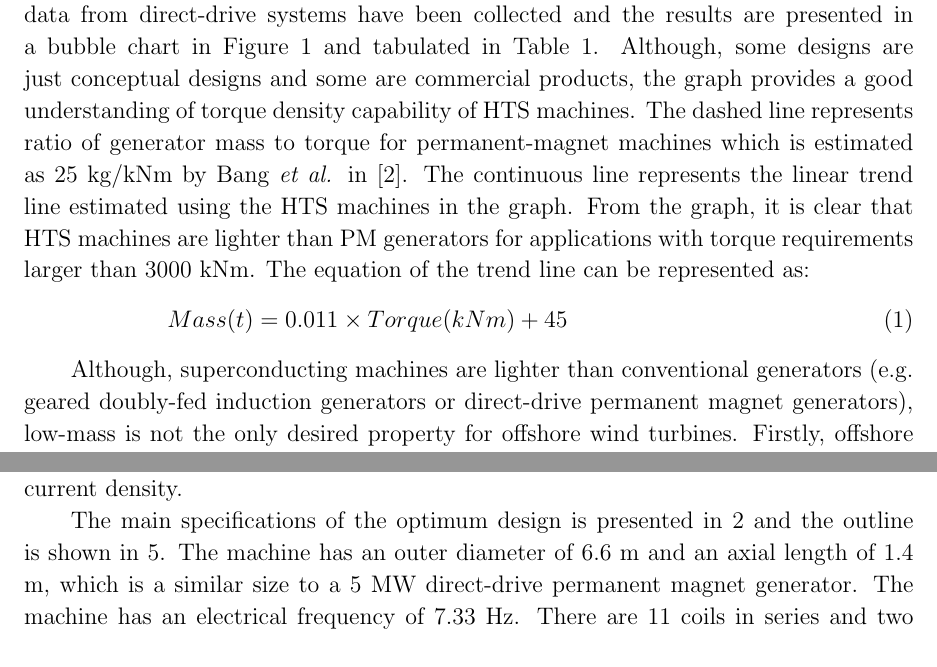
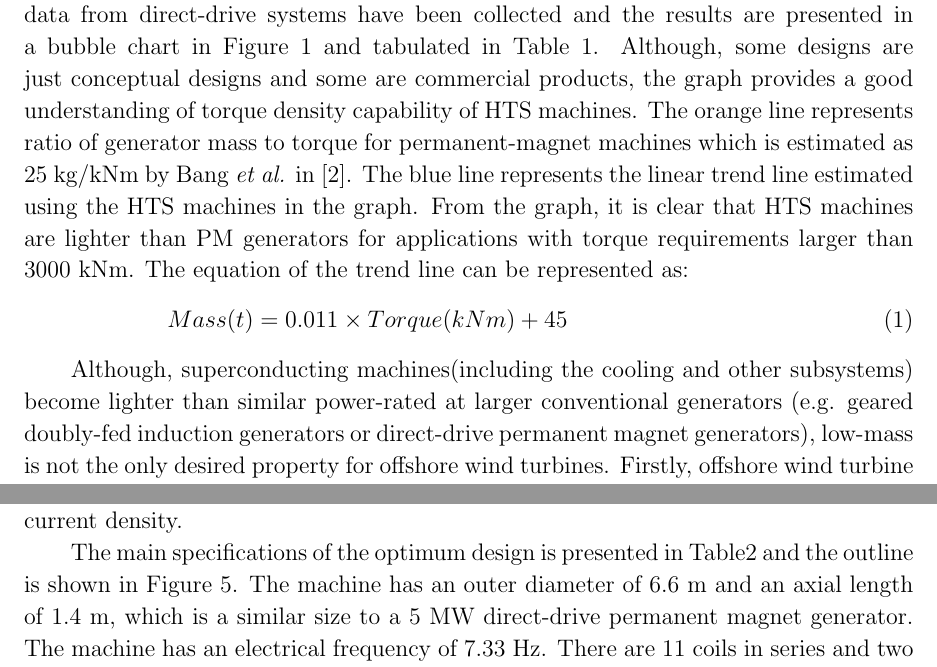
Before and after one commit to ozank/10MW-Superconducting-Generator, a LaTeX paper (IOP_10MW_HTS_paper.tex): two parts of pages 2 and 8 of 17, joined at a grey line, cut so that both start at the same text. Compiled offline with pdfLaTeX.

Commit message:
reviewer comments

```diff
--- a/IOP_10MW_HTS_paper.tex
+++ b/IOP_10MW_HTS_paper.tex
@@ -88,7 +88,7 @@ diameter of the machine is 6.5 m and weighs 184 tonnes including the structural
 Average size of offshore wind turbines was 2~MW a decade ago, but now increased to 5~MW \cite{bvg}. The installation and maintenance cost of large offshore wind turbines are cheaper per MW compared to smaller wind turbines, and it takes less time to build a wind farm with larger turbines, which all help to reduce the cost of energy \cite{Bang2008}. It is aimed to build 10 MW, and even 20 MW, wind turbines \cite{upwind}, however, the tower head mass of larger wind turbines, which is estimated as 760 t for a 10 MW turbine, becomes a critical issue \cite{upwind}.
 
 Direct-drive superconducting machines are proposed to minimize the tower head-mass and increase the energy yield \cite{Lesser2009, Lewis2007, Kalsi2004a}. It is stated in \cite{Lewis2007} that a 6 MW HTS direct drive generator may have 50 \% of the mass of a direct drive PM generator and the lower mass of generator may enable transport and installation of the turbine in one piece.
-In order to compare mass to torque ratio of HTS machines with other type of generators, data from direct-drive systems have been collected and the results are presented in a bubble chart in Figure \ref{generators_mass_comparison} and tabulated in Table \ref{generators_list}. Although, some designs are just conceptual designs and some are commercial products, the graph provides a good understanding of torque density capability of HTS machines.  The dashed line represents ratio of generator mass to torque for permanent-magnet machines which is estimated as 25 kg/kNm by Bang \textit{et al.} in \cite{Bang2008}. The continuous line represents the linear trend line estimated using the HTS machines in the graph. From the graph, it is clear that HTS machines are lighter than PM generators for applications with torque requirements larger than 3000 kNm. The equation of the trend line can be represented as:
+In order to compare mass to torque ratio of HTS machines with other type of generators, data from direct-drive systems have been collected and the results are presented in a bubble chart in Figure \ref{generators_mass_comparison} and tabulated in Table \ref{generators_list}. Although, some designs are just conceptual designs and some are commercial products, the graph provides a good understanding of torque density capability of HTS machines.  The orange line represents ratio of generator mass to torque for permanent-magnet machines which is estimated as 25 kg/kNm by Bang \textit{et al.} in \cite{Bang2008}. The blue line represents the linear trend line estimated using the HTS machines in the graph. From the graph, it is clear that HTS machines are lighter than PM generators for applications with torque requirements larger than 3000 kNm. The equation of the trend line can be represented as:
 
  \begin{equation}
      Mass(t)=0.011\times Torque(kNm)+45
@@ -145,7 +145,7 @@ In order to compare mass to torque ratio of HTS machines with other type of gene
 \end{minipage}
 \end{table}
 
-Although, superconducting machines are lighter than conventional generators (e.g. geared doubly-fed induction generators or direct-drive permanent magnet generators), low-mass is not the only desired property for offshore wind turbines. Firstly, offshore wind turbine generators operate in harsh conditions and are exposed significant vibration levels in the nacelle. Secondly, maintenance of offshore wind turbines are expensive and any failures result in long down periods adding lost generation income on top of the repair cost. Therefore, reliability and serviceability are very important for offshore wind turbines and in order to penetrate into the offshore renewable energy market, the superconducting generators should be as reliable and easy to maintain as the conventional generators.
+Although, superconducting machines(including the cooling and other subsystems) become lighter than similar power-rated at larger  conventional generators (e.g. geared doubly-fed induction generators or direct-drive permanent magnet generators), low-mass is not the only desired property for offshore wind turbines. Firstly, offshore wind turbine generators operate in harsh conditions and are exposed significant vibration levels in the nacelle. Secondly, maintenance of offshore wind turbines are expensive and any failures result in long down periods adding lost generation income on top of the repair cost. Therefore, reliability and serviceability are very important for offshore wind turbines and in order to penetrate into the offshore renewable energy market, the superconducting generators should be as reliable and easy to maintain as the conventional generators.
 Compared to conventional generators superconducting generators have the disadvantage of having extra subsystems such as cryocooler, vacuum system etc. Therefore, any critical system should have redundancy to get fail-safe operation. It is desirable to have modularity in the power take-off system to make transportation, installation and maintenance easier.
 
 The most common superconducting machine topology is the synchronous superconducting machine \cite{Gamble2011, Kalsi2004h}, which has a copper armature winding and a rotating DC-excited superconducting field winding, however, it may not be the most suitable topology for an offshore wind turbine application. The synchronous generator with a superconducting rotor has the following problems and challenges:
@@ -230,7 +230,7 @@ The objective function is defined as the total active material mass, with pre-de
 %More details can be found on optimization algorithm in \cite{github-repo}.
 
 
-The main specifications of the optimum design is presented in \ref{10MW_spec} and the outline is shown in \ref{10MW_drawing}. The machine has an outer diameter of 6.6 m and an axial length of 1.4 m, which is a similar size to a 5 MW direct-drive permanent magnet generator. The machine has an electrical frequency of 7.33 Hz. There are 11 coils in series and two parallel branches for each phase.
+The main specifications of the optimum design is presented in Table\ref{10MW_spec} and the outline is shown in Figure \ref{10MW_drawing}. The machine has an outer diameter of 6.6 m and an axial length of 1.4 m, which is a similar size to a 5 MW direct-drive permanent magnet generator. The machine has an electrical frequency of 7.33 Hz. There are 11 coils in series and two parallel branches for each phase.
 
 \begin{table}[]
   \centering
```
Also changed, not shown: 1 other file.
